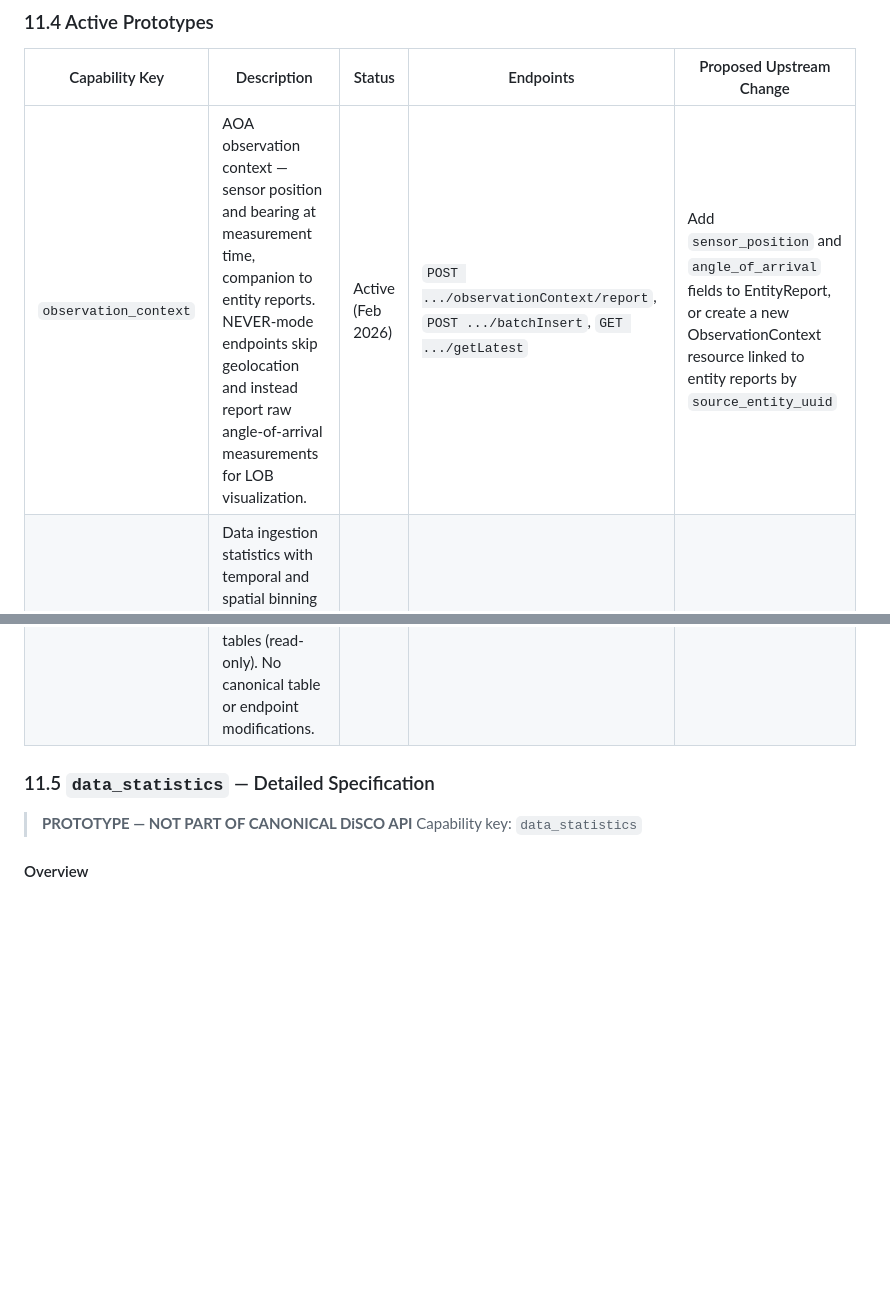
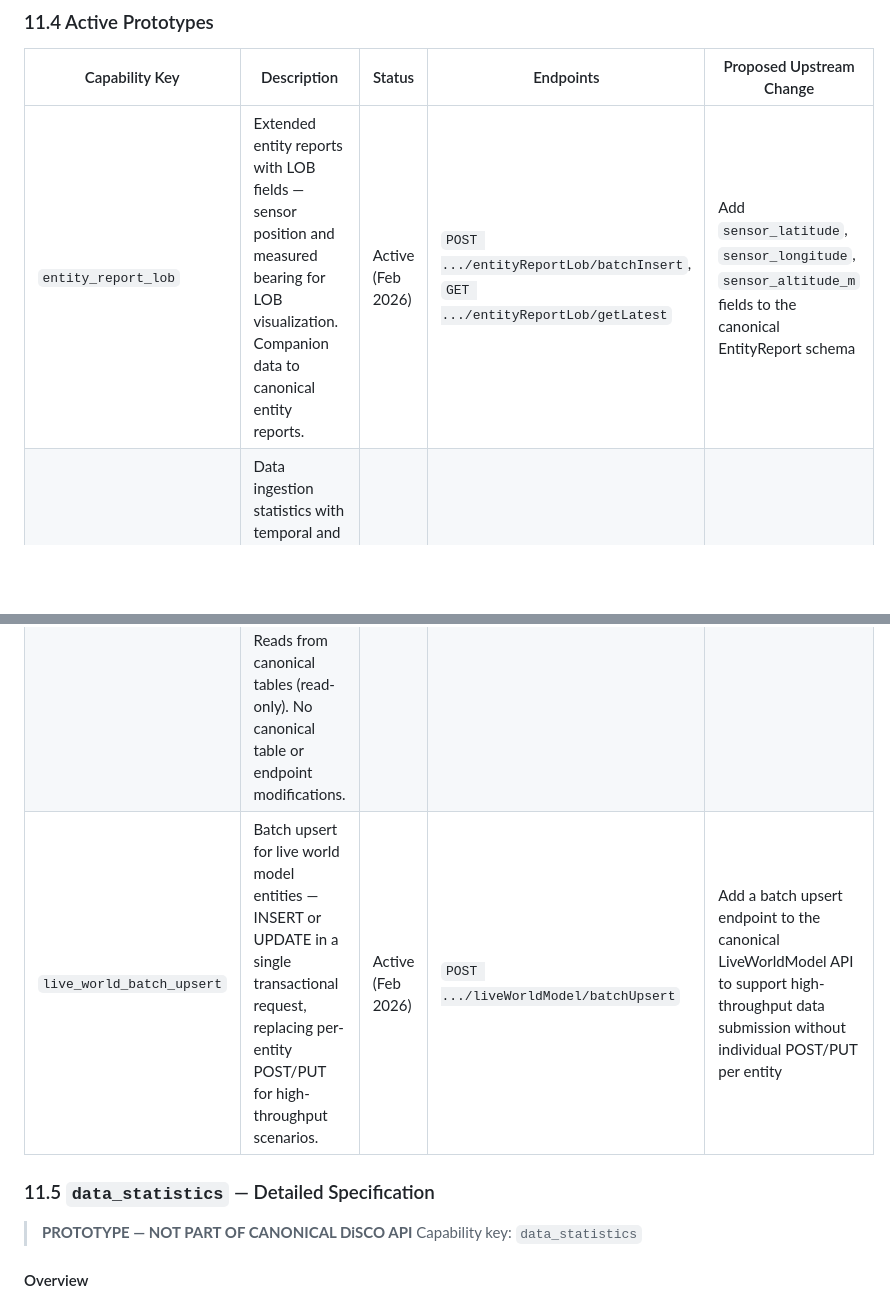
Before and after one commit to ericpauls/disco_workspace, a Markdown page: .claude/archive/disco-data-architecture.md, 2 parts joined by grey strips. GitHub-like rendering; blank space fills up the shorter version.

```diff
--- a/.claude/archive/disco-data-architecture.md
+++ b/.claude/archive/disco-data-architecture.md
@@ -833,8 +865,9 @@ All prototype endpoints live under `/api/v1/prototype/`. This prefix is:
 
 | Capability Key | Description | Status | Endpoints | Proposed Upstream Change |
 |---------------|-------------|--------|-----------|------------------------|
-| `observation_context` | AOA observation context — sensor position and bearing at measurement time, companion to entity reports. NEVER-mode endpoints skip geolocation and instead report raw angle-of-arrival measurements for LOB visualization. | Active (Feb 2026) | `POST .../observationContext/report`, `POST .../batchInsert`, `GET .../getLatest` | Add `sensor_position` and `angle_of_arrival` fields to EntityReport, or create a new ObservationContext resource linked to entity reports by `source_entity_uuid` |
+| `entity_report_lob` | Extended entity reports with LOB fields — sensor position and measured bearing for LOB visualization. Companion data to canonical entity reports. | Active (Feb 2026) | `POST .../entityReportLob/batchInsert`, `GET .../entityReportLob/getLatest` | Add `sensor_latitude`, `sensor_longitude`, `sensor_altitude_m` fields to the canonical EntityReport schema |
 | `data_statistics` | Data ingestion statistics with temporal and spatial binning — provides time histograms and geographic heatmaps of data distribution for dashboard visualization. Reads from canonical tables (read-only). No canonical table or endpoint modifications. | Active (Feb 2026) | `GET .../dataStatistics/overview`, `GET .../dataStatistics/timeline`, `GET .../dataStatistics/heatmap`, `GET .../dataStatistics/metrics` | Add data ingestion statistics endpoints to the canonical DiSCO server API for operational monitoring and data exploration |
+| `live_world_batch_upsert` | Batch upsert for live world model entities — INSERT or UPDATE in a single transactional request, replacing per-entity POST/PUT for high-throughput scenarios. | Active (Feb 2026) | `POST .../liveWorldModel/batchUpsert` | Add a batch upsert endpoint to the canonical LiveWorldModel API to support high-throughput data submission without individual POST/PUT per entity |
 
 ### 11.5 `data_statistics` — Detailed Specification
 
```
Also changed, not shown: other parts of .claude/archive/disco-data-architecture.md (+32 -0 lines), docs/system-architecture-diagram.md (+2 -0 lines).
